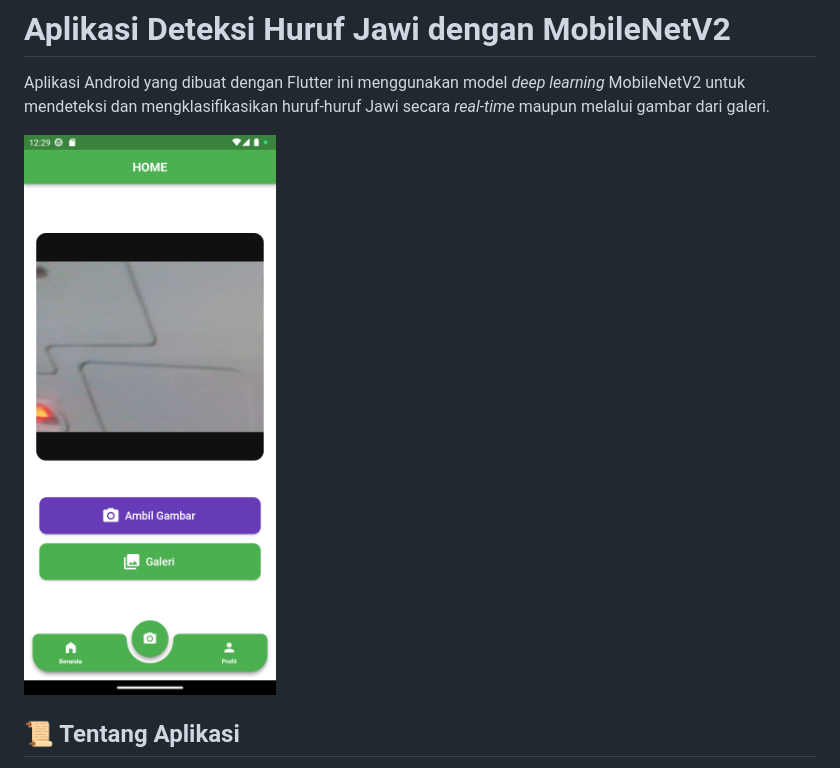
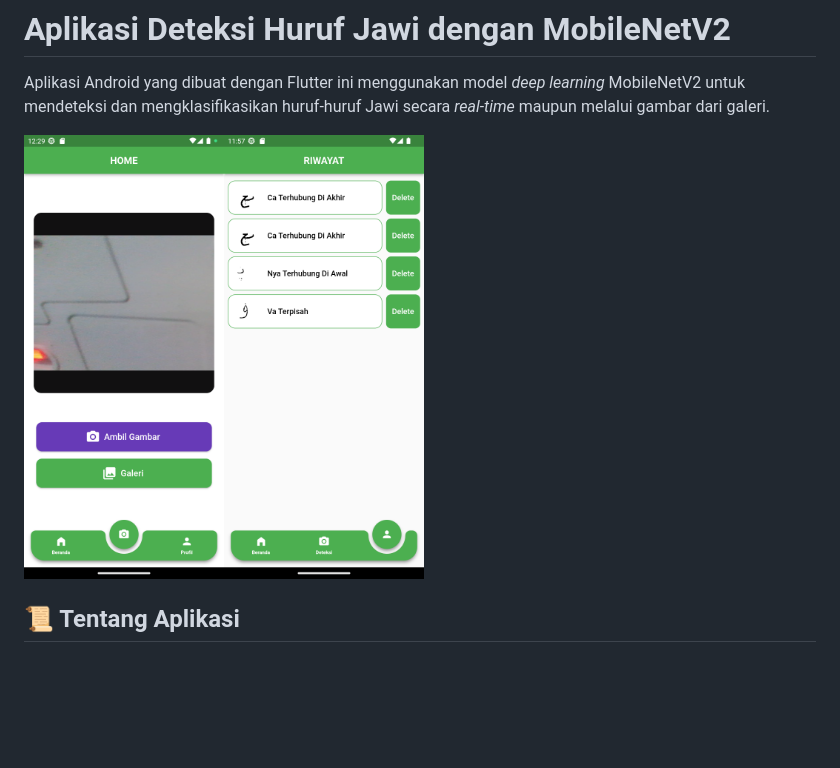
Before and after one commit to HafizRinaldi/Belajar_Jawi_v1, a Markdown page: README.md, the part around the change. Rendered like a GitHub page; blank space fills up the shorter version.

```diff
--- a/README.md
+++ b/README.md
@@ -2,7 +2,7 @@
 
 Aplikasi Android yang dibuat dengan Flutter ini menggunakan model *deep learning* MobileNetV2 untuk mendeteksi dan mengklasifikasikan huruf-huruf Jawi secara *real-time* maupun melalui gambar dari galeri.
 
-<img src="screenshoot/home_page.png" width="300">
+<img src="screenshoot/home_page.png" width="200"><img src="screenshoot/history_page.png" width="200">
 
 ## 📜 Tentang Aplikasi
 
```
